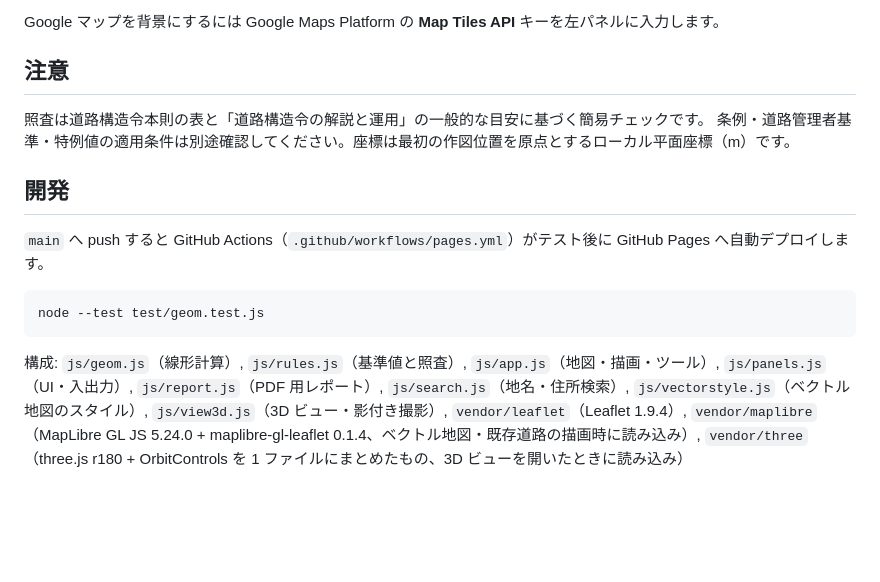
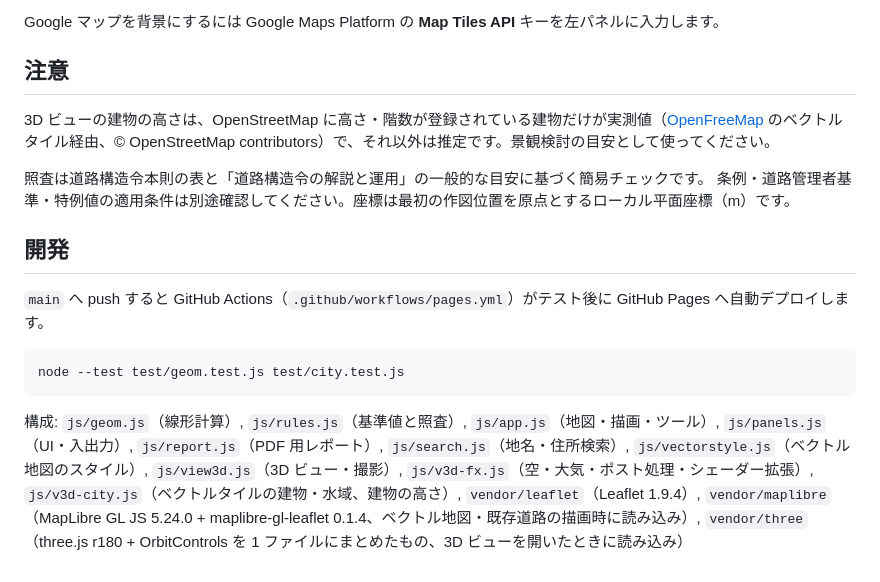
Before and after one commit to cool0707/road-plan, a Markdown page: README.md, the part around one of its changes. GitHub-like rendering; blank space fills up the shorter version.

````diff
--- a/README.md
+++ b/README.md
@@ -41,6 +45,8 @@ Google マップを背景にするには Google Maps Platform の **Map Tiles AP
 
 ## 注意
 
+3D ビューの建物の高さは、OpenStreetMap に高さ・階数が登録されている建物だけが実測値（[OpenFreeMap](https://openfreemap.org/) のベクトルタイル経由、© OpenStreetMap contributors）で、それ以外は推定です。景観検討の目安として使ってください。
+
 照査は道路構造令本則の表と「道路構造令の解説と運用」の一般的な目安に基づく簡易チェックです。
 条例・道路管理者基準・特例値の適用条件は別途確認してください。座標は最初の作図位置を原点とするローカル平面座標（m）です。
 
@@ -49,7 +55,7 @@ Google マップを背景にするには Google Maps Platform の **Map Tiles AP
 `main` へ push すると GitHub Actions（`.github/workflows/pages.yml`）がテスト後に GitHub Pages へ自動デプロイします。
 
 ```
-node --test test/geom.test.js
+node --test test/geom.test.js test/city.test.js
 ```
 
-構成: `js/geom.js`（線形計算）, `js/rules.js`（基準値と照査）, `js/app.js`（地図・描画・ツール）, `js/panels.js`（UI・入出力）, `js/report.js`（PDF 用レポート）, `js/search.js`（地名・住所検索）, `js/vectorstyle.js`（ベクトル地図のスタイル）, `js/view3d.js`（3D ビュー・影付き撮影）, `vendor/leaflet`（Leaflet 1.9.4）, `vendor/maplibre`（MapLibre GL JS 5.24.0 + maplibre-gl-leaflet 0.1.4、ベクトル地図・既存道路の描画時に読み込み）, `vendor/three`（three.js r180 + OrbitControls を 1 ファイルにまとめたもの、3D ビューを開いたときに読み込み）
+構成: `js/geom.js`（線形計算）, `js/rules.js`（基準値と照査）, `js/app.js`（地図・描画・ツール）, `js/panels.js`（UI・入出力）, `js/report.js`（PDF 用レポート）, `js/search.js`（地名・住所検索）, `js/vectorstyle.js`（ベクトル地図のスタイル）, `js/view3d.js`（3D ビュー・撮影）, `js/v3d-fx.js`（空・大気・ポスト処理・シェーダー拡張）, `js/v3d-city.js`（ベクトルタイルの建物・水域、建物の高さ）, `vendor/leaflet`（Leaflet 1.9.4）, `vendor/maplibre`（MapLibre GL JS 5.24.0 + maplibre-gl-leaflet 0.1.4、ベクトル地図・既存道路の描画時に読み込み）, `vendor/three`（three.js r180 + OrbitControls を 1 ファイルにまとめたもの、3D ビューを開いたときに読み込み）
````
Also changed, not shown: other parts of README.md (+7 -3 lines), img/screenshot-3d-city.jpg (added), img/screenshot-3d.jpg, 7 other files.
